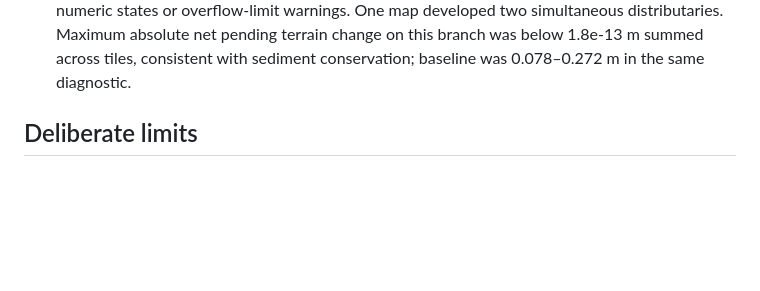
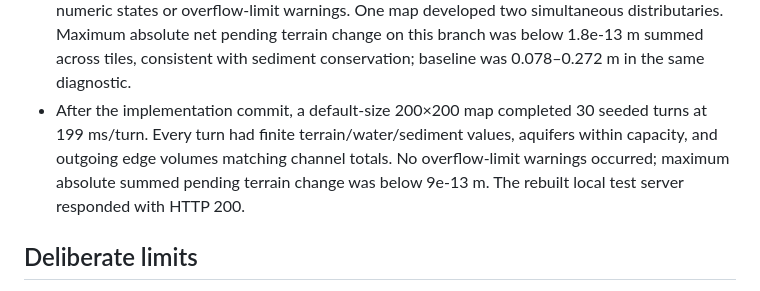
Before and after one commit to Aperocky/hydro-sim, a Markdown page: DISTRIBUTORY.md, the part around the change. Rendered like a GitHub page; blank space fills up the shorter version.

Commit message:
Record default-size distributary simulation evaluation

```diff
--- a/DISTRIBUTORY.md
+++ b/DISTRIBUTORY.md
@@ -53,6 +53,11 @@ membership, lake geometry, holds, and merges. Actual river transport is separate
   two simultaneous distributaries. Maximum absolute net pending terrain change
   on this branch was below 1.8e-13 m summed across tiles, consistent with sediment
   conservation; baseline was 0.078–0.272 m in the same diagnostic.
+- After the implementation commit, a default-size 200×200 map completed 30 seeded
+  turns at 199 ms/turn. Every turn had finite terrain/water/sediment values,
+  aquifers within capacity, and outgoing edge volumes matching channel totals.
+  No overflow-limit warnings occurred; maximum absolute summed pending terrain
+  change was below 9e-13 m. The rebuilt local test server responded with HTTP 200.
 
 ## Deliberate limits
 
```
